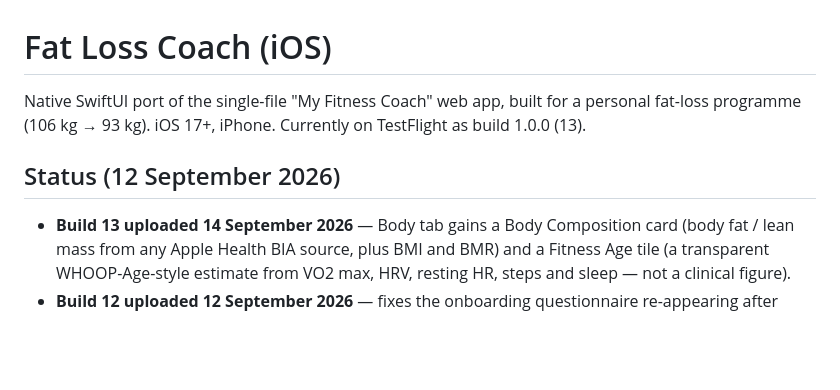
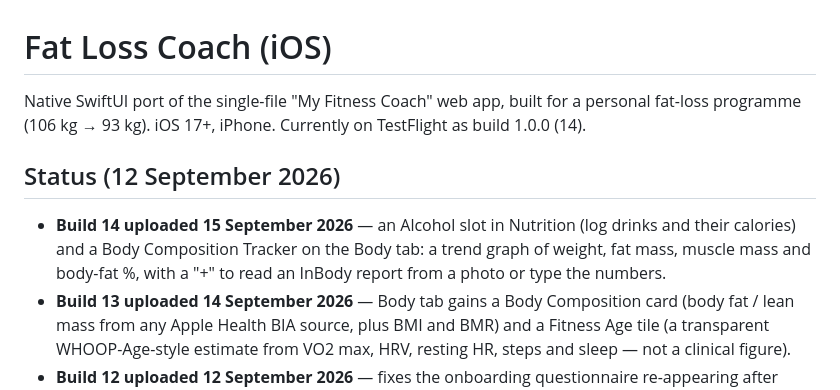
Before and after one commit to SARIFIAAR/FatLoss, a Markdown page: README.md, the part around the change. Drawn GitHub-style; blank space fills up the shorter version.

Commit message:
Docs: build 14 uploaded to TestFlight
Co-Authored-By: Claude Fable 5 <noreply@anthropic.com>
Claude-Session: https://claude.ai/code/session_01Sd4gDUceBsqXzc284m48ew

```diff
--- a/README.md
+++ b/README.md
@@ -1,10 +1,13 @@
 # Fat Loss Coach (iOS)
 
 Native SwiftUI port of the single-file "My Fitness Coach" web app, built for a personal fat-loss
-programme (106 kg → 93 kg). iOS 17+, iPhone. Currently on TestFlight as build 1.0.0 (13).
+programme (106 kg → 93 kg). iOS 17+, iPhone. Currently on TestFlight as build 1.0.0 (14).
 
 ## Status (12 September 2026)
 
+- **Build 14 uploaded 15 September 2026** — an Alcohol slot in Nutrition (log drinks and their
+  calories) and a Body Composition Tracker on the Body tab: a trend graph of weight, fat mass, muscle
+  mass and body-fat %, with a "+" to read an InBody report from a photo or type the numbers.
 - **Build 13 uploaded 14 September 2026** — Body tab gains a Body Composition card (body fat / lean
   mass from any Apple Health BIA source, plus BMI and BMR) and a Fitness Age tile (a transparent
   WHOOP-Age-style estimate from VO2 max, HRV, resting HR, steps and sleep — not a clinical figure).
```
Also changed, not shown: CLAUDE.md (+9 -1 lines).
